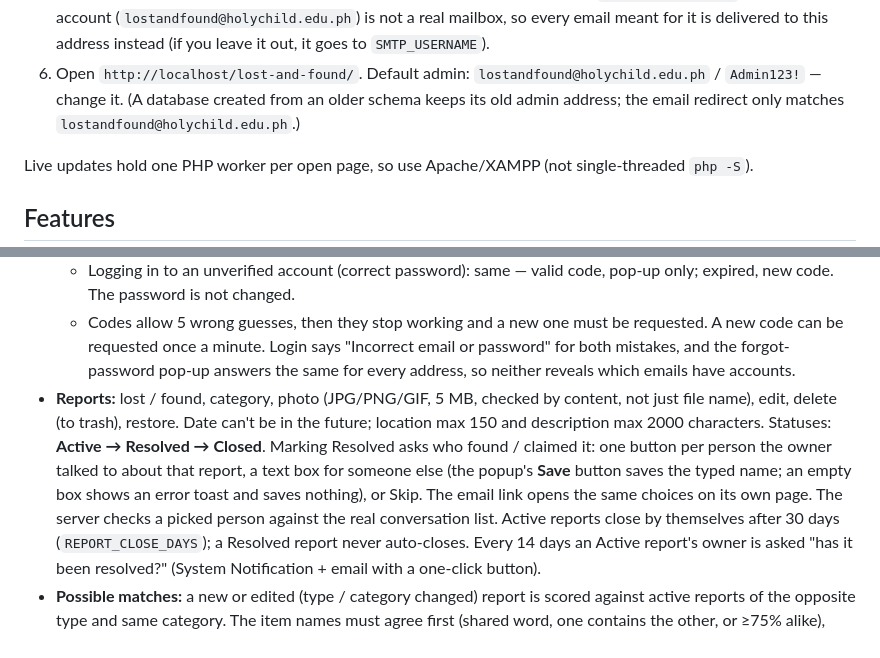
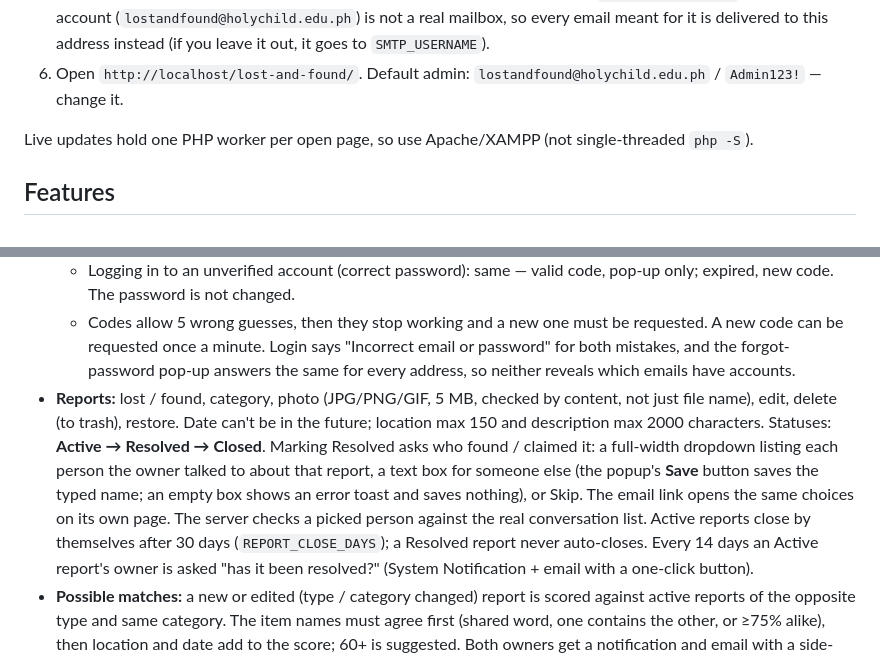
Before and after one commit to DwayneD-R/lost-and-found-new, a Markdown page: README.md, 2 parts joined by grey strips. Drawn GitHub-style.

Commit message:
readddddddddd

```diff
--- a/README.md
+++ b/README.md
@@ -17,8 +17,6 @@ message each other; admins manage reports and users. Emails go out through PHPMa
    (`lostandfound@holychild.edu.ph`) is not a real mailbox, so every email meant for it is delivered to this address
    instead (if you leave it out, it goes to `SMTP_USERNAME`).
 6. Open `http://localhost/lost-and-found/`. Default admin: `lostandfound@holychild.edu.ph` / `Admin123!` — change it.
-   (A database created from an older schema keeps its old admin address; the email redirect only matches
-   `lostandfound@holychild.edu.ph`.)
 
 Live updates hold one PHP worker per open page, so use Apache/XAMPP (not single-threaded `php -S`).
 
@@ -35,10 +33,10 @@ Live updates hold one PHP worker per open page, so use Apache/XAMPP (not single-
     the same for every address, so neither reveals which emails have accounts.
 - **Reports:** lost / found, category, photo (JPG/PNG/GIF, 5 MB, checked by content, not just file name), edit,
   delete (to trash), restore. Date can't be in the future; location max 150 and description max 2000 characters.
-  Statuses: **Active → Resolved → Closed**. Marking Resolved asks who found / claimed it: one button per
-  person the owner talked to about that report, a text box for someone else (the popup's **Save** button saves the
-  typed name; an empty box shows an error toast and saves nothing), or Skip. The email link opens the same choices on
-  its own page. The server checks a picked person against the real conversation list. Active reports close by themselves after 30 days
+  Statuses: **Active → Resolved → Closed**. Marking Resolved asks who found / claimed it: a full-width dropdown
+  listing each person the owner talked to about that report, a text box for someone else (the popup's
+  **Save** button saves the typed name; an empty box shows an error toast and saves nothing), or Skip. The email link
+  opens the same choices on its own page. The server checks a picked person against the real conversation list. Active reports close by themselves after 30 days
   (`REPORT_CLOSE_DAYS`); a Resolved report never auto-closes. Every 14 days an Active report's owner is asked
   "has it been resolved?" (System Notification + email with a one-click button).
 - **Possible matches:** a new or edited (type / category changed) report is scored against active reports of the
```
